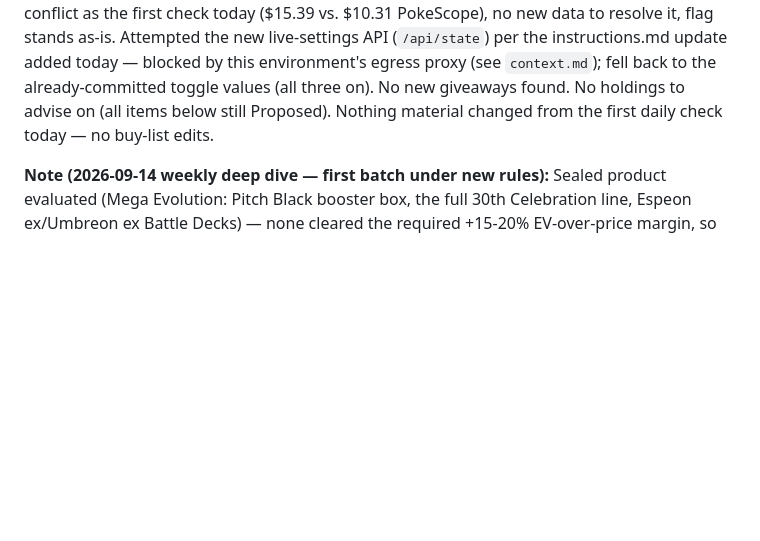
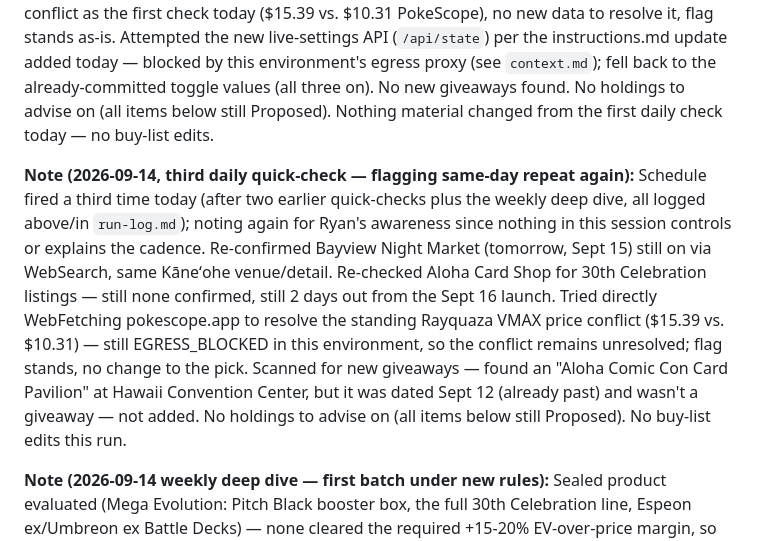
Before and after one commit to tcgflip/flipDashboard, a Markdown page: holdings-log.md, the part around the change. GitHub-like rendering; blank space fills up the shorter version.

```diff
--- a/holdings-log.md
+++ b/holdings-log.md
@@ -9,6 +9,8 @@ Status values: `Proposed` (recommended, not yet confirmed bought) · `Holding` (
 **Note (2026-09-14 daily quick-check, same day as weekly deep dive below):** Spot-checked imminent events and current buy-list prices rather than a full re-run. Bayview Night Market (tomorrow, Sept 15) confirmed on via WebSearch — see `context.md` for corrected venue detail. Aloha Card Shop still shows no confirmed 30th Celebration listings (launch is in 2 days, unchanged from this morning). Found a conflicting price read on the Rayquaza VMAX pick below — flagged in its row, not pulled from the list since its sell-by (Sept 28) isn't imminent yet. No new giveaways found. No holdings to advise on yet (all items below are still Proposed, none Holding).
 
 **Note (2026-09-14, second daily quick-check, ~4hrs after the first same-day check):** Re-confirmed Bayview Night Market (tomorrow, Sept 15) still on via WebSearch — no change. Re-checked Aloha Card Shop for 30th Celebration listings — still none confirmed, still 2 days out from the Sept 16 launch, unchanged. Re-checked Rayquaza VMAX pricing — same unresolved conflict as the first check today ($15.39 vs. $10.31 PokeScope), no new data to resolve it, flag stands as-is. Attempted the new live-settings API (`/api/state`) per the instructions.md update added today — blocked by this environment's egress proxy (see `context.md`); fell back to the already-committed toggle values (all three on). No new giveaways found. No holdings to advise on (all items below still Proposed). Nothing material changed from the first daily check today — no buy-list edits.
+
+**Note (2026-09-14, third daily quick-check — flagging same-day repeat again):** Schedule fired a third time today (after two earlier quick-checks plus the weekly deep dive, all logged above/in `run-log.md`); noting again for Ryan's awareness since nothing in this session controls or explains the cadence. Re-confirmed Bayview Night Market (tomorrow, Sept 15) still on via WebSearch, same Kāneʻohe venue/detail. Re-checked Aloha Card Shop for 30th Celebration listings — still none confirmed, still 2 days out from the Sept 16 launch. Tried directly WebFetching pokescope.app to resolve the standing Rayquaza VMAX price conflict ($15.39 vs. $10.31) — still EGRESS_BLOCKED in this environment, so the conflict remains unresolved; flag stands, no change to the pick. Scanned for new giveaways — found an "Aloha Comic Con Card Pavilion" at Hawaii Convention Center, but it was dated Sept 12 (already past) and wasn't a giveaway — not added. No holdings to advise on (all items below still Proposed). No buy-list edits this run.
 
 **Note (2026-09-14 weekly deep dive — first batch under new rules):** Sealed product evaluated (Mega Evolution: Pitch Black booster box, the full 30th Celebration line, Espeon ex/Umbreon ex Battle Decks) — none cleared the required +15-20% EV-over-price margin, so no sealed picks this run (Pitch Black EV ran ~23-39% *below* current price; 30th Celebration singles are still mostly untraded/TBC 2 days before its Sept 16 launch, so it can't be honestly EV'd yet — revisit in 2-4 weeks). 6 raw singles and 1 slab qualified under the modern-only/liquid/under-$50 rules and are proposed below, sorted by net ROI within each category. Price sourcing this run was WebSearch-snippet-based (direct WebFetch to TCGplayer/PriceCharting/pokemontcg.io was blocked in this environment) — see `context.md` network note.
 
```
Also changed, not shown: run-log.md (+15 -0 lines).
